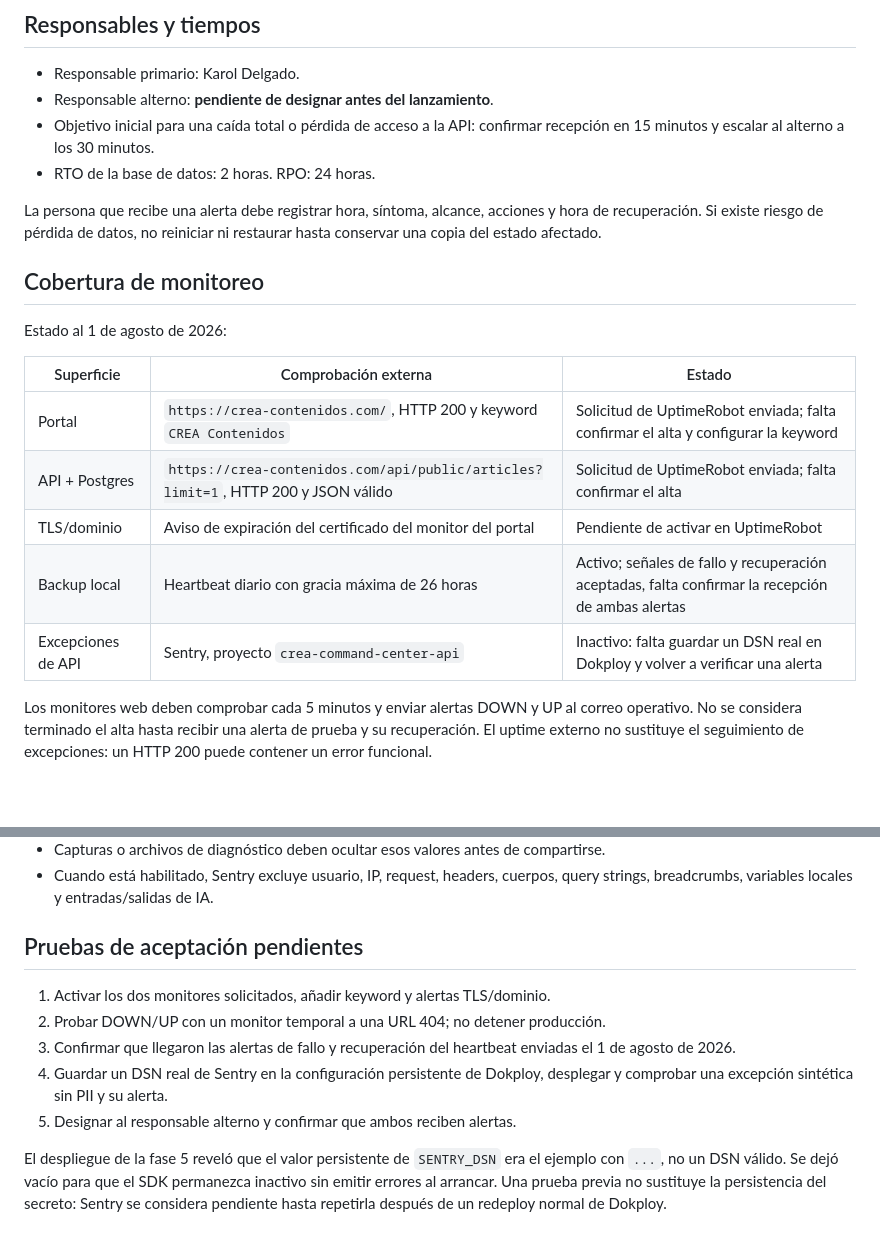
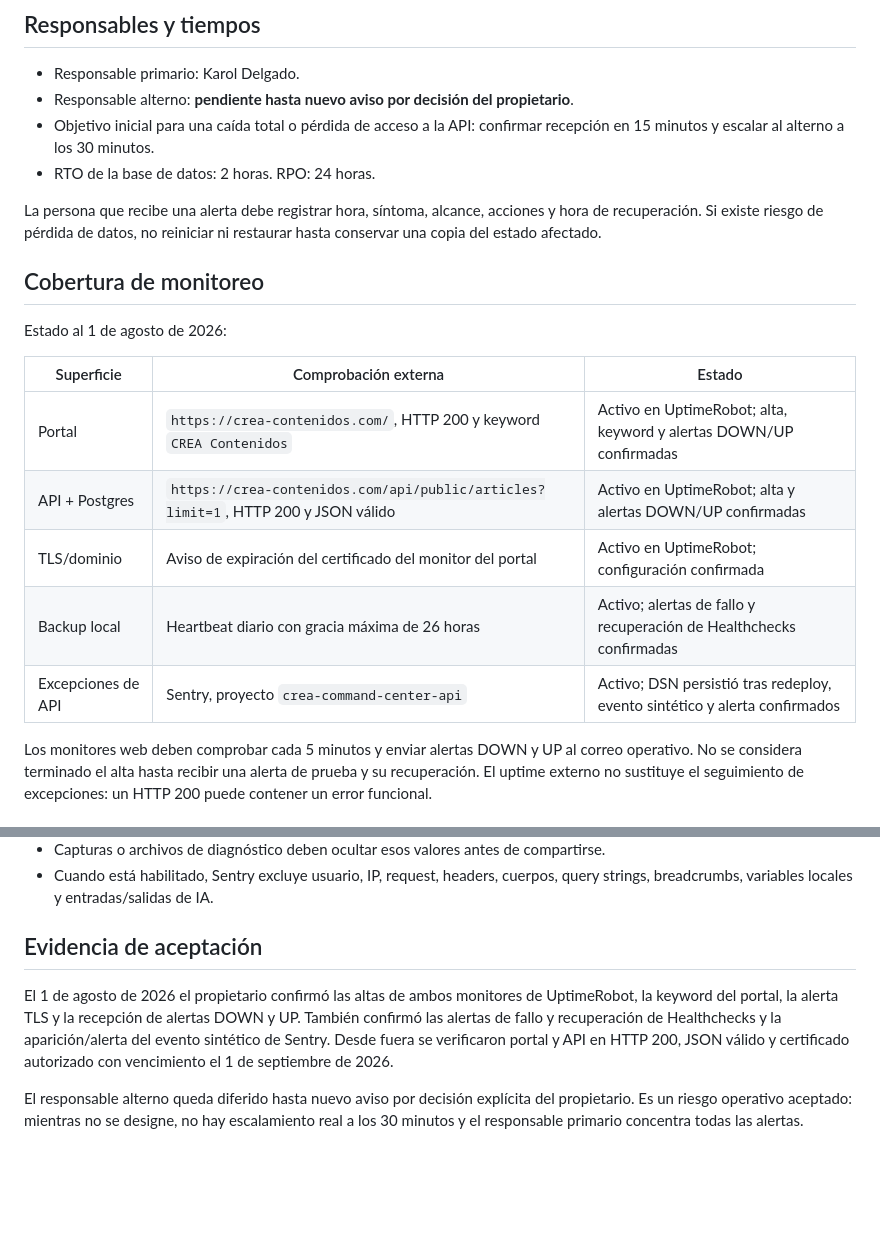
Before and after one commit to KarlSlim7k/creacontenidos, a Markdown page: docs/ia/runbook-incidentes.md, 2 parts joined by grey strips. GitHub-like rendering; blank space fills up the shorter version.

```diff
--- a/docs/ia/runbook-incidentes.md
+++ b/docs/ia/runbook-incidentes.md
@@ -7,7 +7,7 @@ vive en [`../operacion-backups.md`](../operacion-backups.md).
 ## Responsables y tiempos
 
 - Responsable primario: Karol Delgado.
-- Responsable alterno: **pendiente de designar antes del lanzamiento**.
+- Responsable alterno: **pendiente hasta nuevo aviso por decisión del propietario**.
 - Objetivo inicial para una caída total o pérdida de acceso a la API: confirmar
   recepción en 15 minutos y escalar al alterno a los 30 minutos.
 - RTO de la base de datos: 2 horas. RPO: 24 horas.
@@ -22,11 +22,11 @@ Estado al 1 de agosto de 2026:
 
 | Superficie | Comprobación externa | Estado |
 |---|---|---|
-| Portal | `https://crea-contenidos.com/`, HTTP 200 y keyword `CREA Contenidos` | Solicitud de UptimeRobot enviada; falta confirmar el alta y configurar la keyword |
-| API + Postgres | `https://crea-contenidos.com/api/public/articles?limit=1`, HTTP 200 y JSON válido | Solicitud de UptimeRobot enviada; falta confirmar el alta |
-| TLS/dominio | Aviso de expiración del certificado del monitor del portal | Pendiente de activar en UptimeRobot |
-| Backup local | Heartbeat diario con gracia máxima de 26 horas | Activo; señales de fallo y recuperación aceptadas, falta confirmar la recepción de ambas alertas |
-| Excepciones de API | Sentry, proyecto `crea-command-center-api` | Inactivo: falta guardar un DSN real en Dokploy y volver a verificar una alerta |
+| Portal | `https://crea-contenidos.com/`, HTTP 200 y keyword `CREA Contenidos` | Activo en UptimeRobot; alta, keyword y alertas DOWN/UP confirmadas |
+| API + Postgres | `https://crea-contenidos.com/api/public/articles?limit=1`, HTTP 200 y JSON válido | Activo en UptimeRobot; alta y alertas DOWN/UP confirmadas |
+| TLS/dominio | Aviso de expiración del certificado del monitor del portal | Activo en UptimeRobot; configuración confirmada |
+| Backup local | Heartbeat diario con gracia máxima de 26 horas | Activo; alertas de fallo y recuperación de Healthchecks confirmadas |
+| Excepciones de API | Sentry, proyecto `crea-command-center-api` | Activo; DSN persistió tras redeploy, evento sintético y alerta confirmados |
 
 Los monitores web deben comprobar cada 5 minutos y enviar alertas DOWN y UP al
 correo operativo. No se considera terminado el alta hasta recibir una alerta de
@@ -149,18 +149,16 @@ documentada para conciliación posterior.
 - Cuando está habilitado, Sentry excluye usuario, IP, request, headers, cuerpos,
   query strings, breadcrumbs, variables locales y entradas/salidas de IA.
 
-## Pruebas de aceptación pendientes
+## Evidencia de aceptación
 
-1. Activar los dos monitores solicitados, añadir keyword y alertas TLS/dominio.
-2. Probar DOWN/UP con un monitor temporal a una URL 404; no detener producción.
-3. Confirmar que llegaron las alertas de fallo y recuperación del heartbeat
-   enviadas el 1 de agosto de 2026.
-4. Guardar un DSN real de Sentry en la configuración persistente de Dokploy,
-   desplegar y comprobar una excepción sintética sin PII y su alerta.
-5. Designar al responsable alterno y confirmar que ambos reciben alertas.
+El 1 de agosto de 2026 el propietario confirmó las altas de ambos monitores de
+UptimeRobot, la keyword del portal, la alerta TLS y la recepción de alertas DOWN
+y UP. También confirmó las alertas de fallo y recuperación de Healthchecks y la
+aparición/alerta del evento sintético de Sentry. Desde fuera se verificaron portal
+y API en HTTP 200, JSON válido y certificado autorizado con vencimiento el 1 de
+septiembre de 2026.
 
-El despliegue de la fase 5 reveló que el valor persistente de `SENTRY_DSN` era el
-ejemplo con `...`, no un DSN válido. Se dejó vacío para que el SDK permanezca
-inactivo sin emitir errores al arrancar. Una prueba previa no sustituye la
-persistencia del secreto: Sentry se considera pendiente hasta repetirla después
-de un redeploy normal de Dokploy.
+El responsable alterno queda diferido hasta nuevo aviso por decisión explícita
+del propietario. Es un riesgo operativo aceptado: mientras no se designe, no hay
+escalamiento real a los 30 minutos y el responsable primario concentra todas las
+alertas.
```
Also changed, not shown: docs/planes/PLAN_PRODUCCION_AGOSTO_2026.md (+6 -1 lines).
